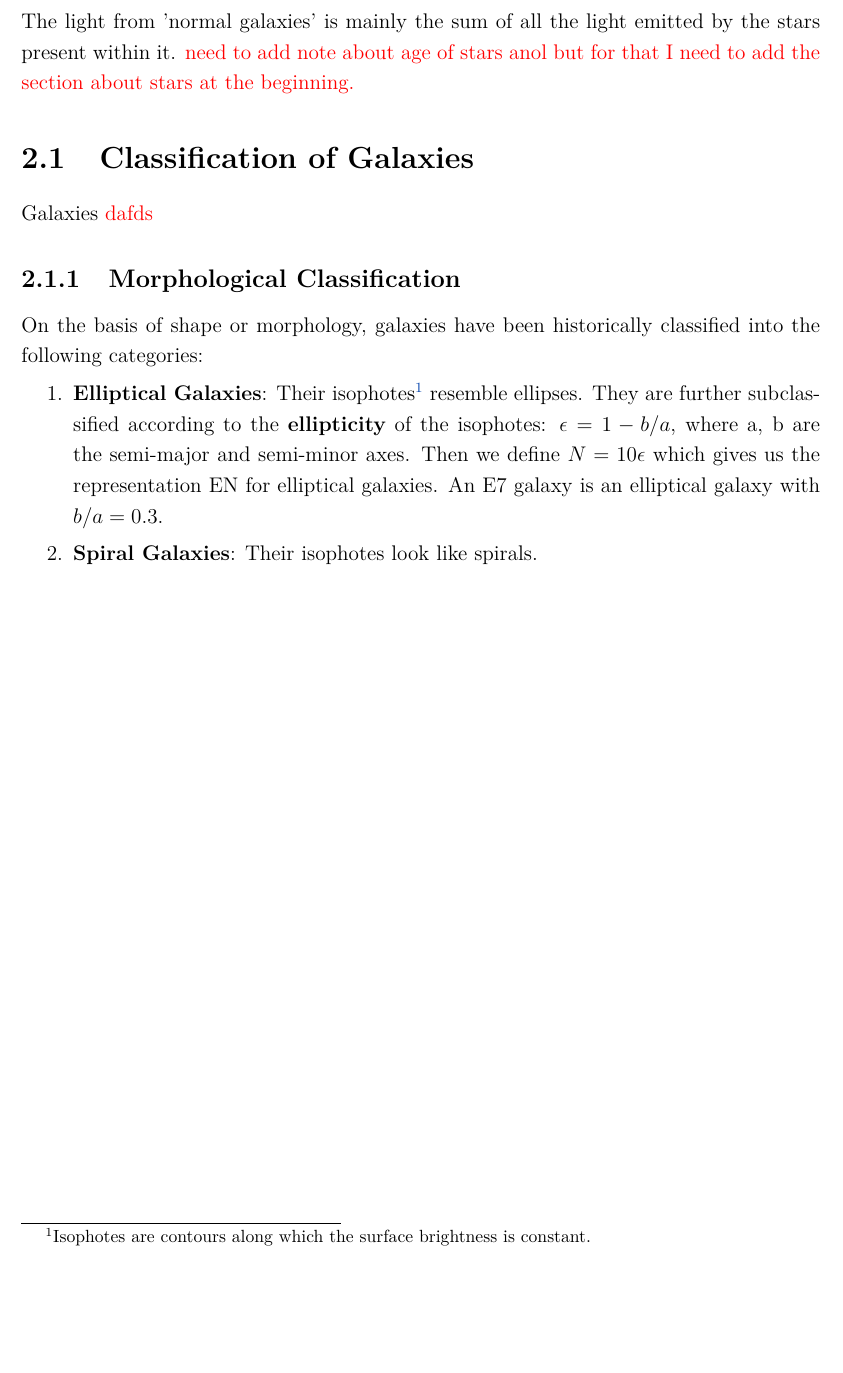
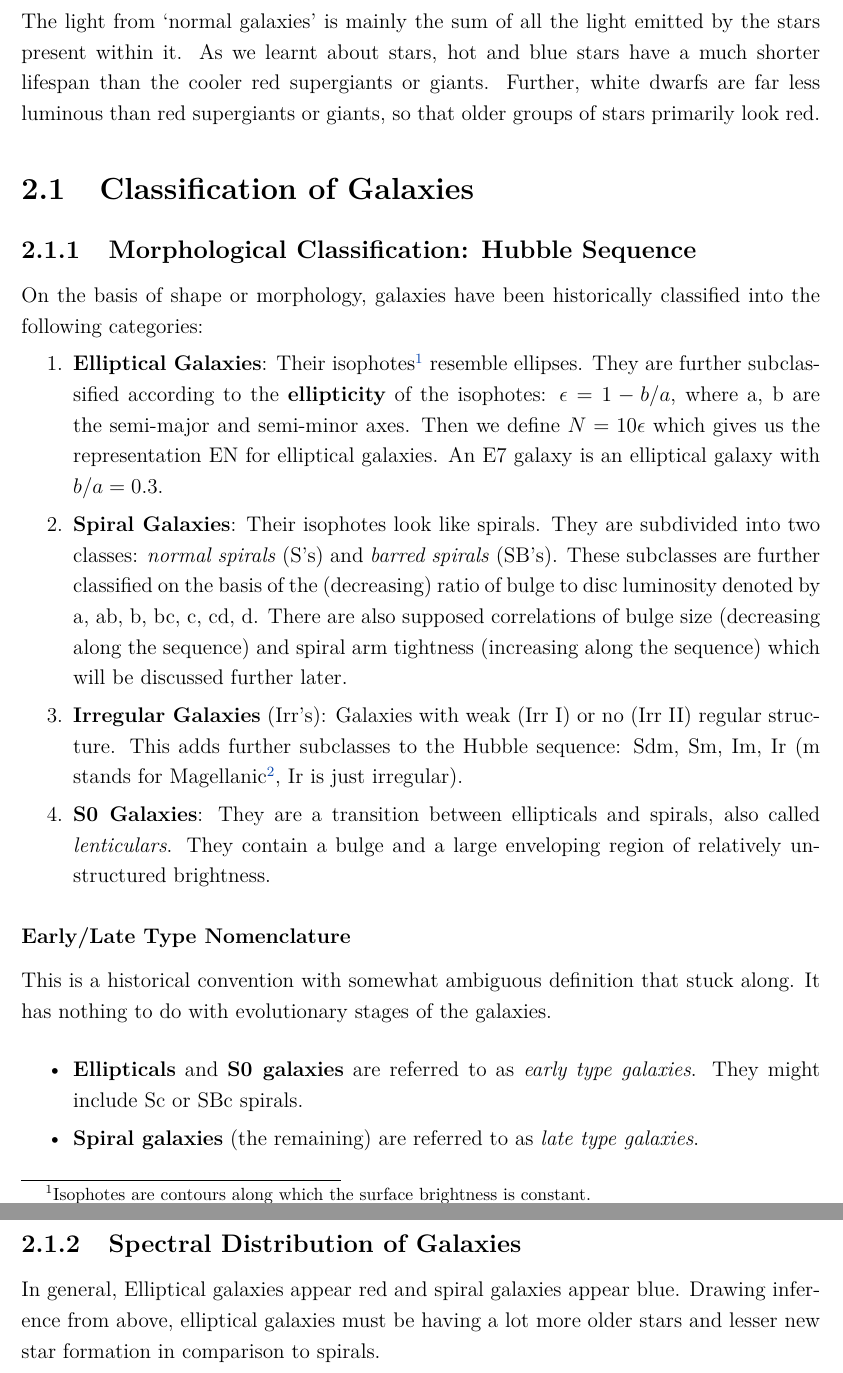
Before and after one commit to anuragtamuli/evolution-of-radio-galaxies, a LaTeX thesis (docs/notes.tex): part of page 16 of 16 before the commit and two parts of pages 16 and 17 of 17 after it, the two joined at a grey line, cut so that both start at the same text, the shorter picture padded with empty space. The pictures show the PDF file docs/notes.pdf that the author committed with the source.

Commit message:
updated notes: morphological classification done, now will do spectral and star formation rate next

```diff
--- a/docs/notes.tex
+++ b/docs/notes.tex
@@ -325,19 +325,38 @@ Ever since the Hubble Deep Field image, the whole of humanity has set their sigh
 
 \clearpage
 
-The light from 'normal galaxies' is mainly the sum of all the light emitted by the stars present within it. \red{need to add note about age of stars anol but for that I need to add the section about stars at the beginning.}
+The light from `normal galaxies' is mainly the sum of all the light emitted by the stars present within it. As we learnt about stars, hot and blue stars have a much shorter lifespan than the cooler red supergiants or giants. Further, white dwarfs are far less luminous than red supergiants or giants, so that older groups of stars primarily look red.
 
 \section{Classification of Galaxies}
 
-Galaxies \red{dafds}
-
-\subsection{Morphological Classification}
+\subsection{Morphological Classification: Hubble Sequence}
 On the basis of shape or morphology, galaxies have been historically classified into the following categories:
 
 \begin{enumerate}
   \item \textbf{Elliptical Galaxies}: Their isophotes\footnote{Isophotes are contours along which the surface brightness is constant.} resemble ellipses. They are further subclassified according to the \textbf{ellipticity} of the isophotes: $\epsilon = 1 - b/a$, where a, b are the semi-major and semi-minor axes. Then we define $N = 10 \epsilon$ which gives us the representation EN for elliptical galaxies. An E7 galaxy is an elliptical galaxy with $b/a = 0.3$.
-  \item \textbf{Spiral Galaxies}: Their isophotes look like spirals.
+
+  \item \textbf{Spiral Galaxies}: Their isophotes look like spirals. They are subdivided into two classes: \ti{normal spirals} (S's) and \ti{barred spirals} (SB's). These subclasses are further classified on the basis of the (decreasing) ratio of bulge to disc luminosity denoted by a, ab, b, bc, c, cd, d. There are also supposed correlations of bulge size (decreasing along the sequence) and spiral arm tightness (increasing along the sequence) which will be discussed further later.
+
+  \item \textbf{Irregular Galaxies} (Irr's): Galaxies with weak (Irr \RN{1}) or no (Irr \RN{2}) regular structure. This adds further subclasses to the Hubble sequence: Sdm, Sm, Im, Ir (m stands for Magellanic\footnote{Magellanic Clouds are two irregular dwarf galaxies orbiting the Milky Way. The term \ti{Magellanic Clouds} was reported by the portuguese explorer Ferdinand Magellan's crew during their expedition.}, Ir is just irregular).
+
+  \item \textbf{S0 Galaxies}: They are a transition between ellipticals and spirals, also called \ti{lenticulars}. They contain a bulge and a large enveloping region of relatively unstructured brightness.
 \end{enumerate}
+
+\subsubsection{Early/Late Type Nomenclature}
+This is a historical convention with somewhat ambiguous definition that stuck along. It has nothing to do with evolutionary stages of the galaxies.
+
+\vspace{1em}
+
+\begin{itemize}
+  \item \textbf{Ellipticals} and \textbf{S0 galaxies} are referred to as \ti{early type galaxies}. They might include Sc or SBc spirals.
+  \item \textbf{Spiral galaxies} (the remaining) are referred to as \ti{late type galaxies}.
+\end{itemize}
+
+\newpage
+
+\subsection{Spectral Distribution of Galaxies}
+
+In general, Elliptical galaxies appear red and spiral galaxies appear blue. Drawing inference from above, elliptical galaxies must be having a lot more older stars and lesser new star formation in comparison to spirals.
 
 % \printbibliography
 
```
Also changed, not shown: docs/notes.pdf, docs/notes.tex (2 more changed lines).
